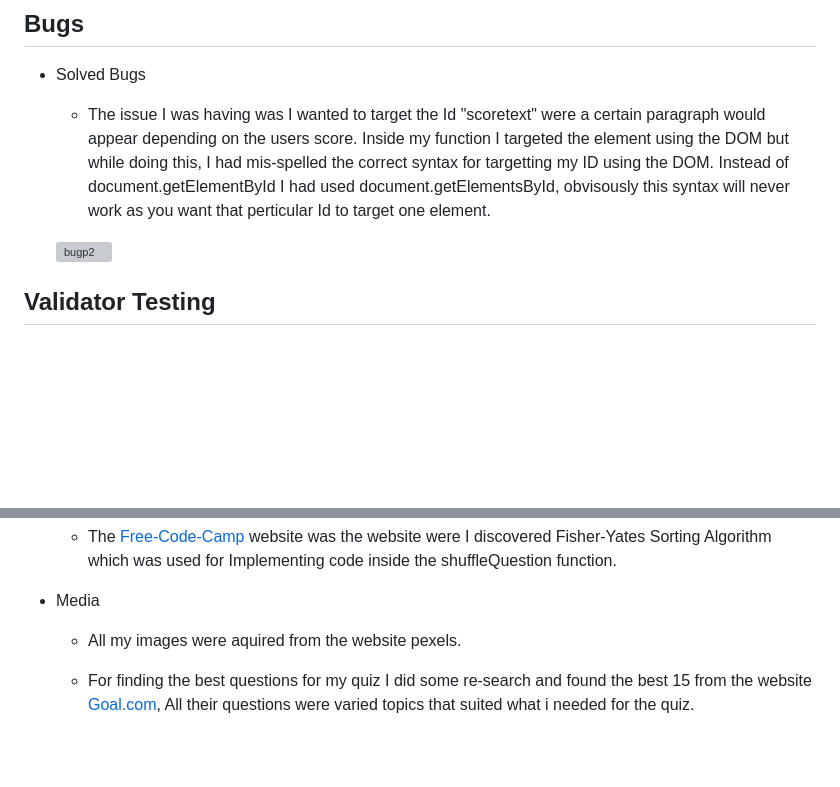
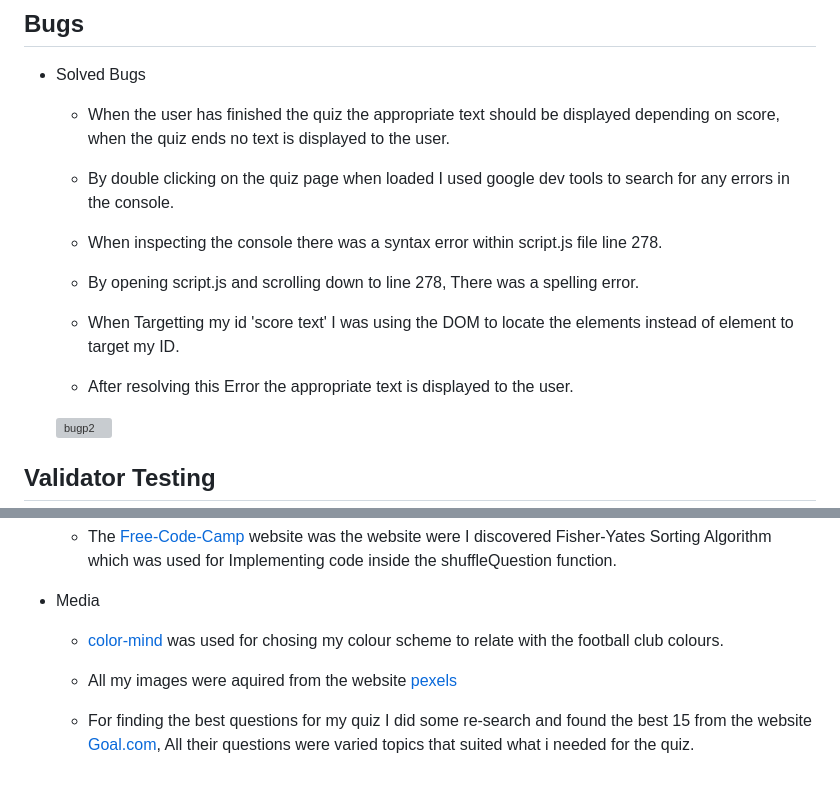
Before and after one commit to KERRHAM/project_2, a Markdown page: README.md, 2 parts joined by grey strips. Rendered like a GitHub page; blank space fills up the shorter version; grey boxes are pictures that could not be loaded.

Commit message:
Fix Solved bugs section spelling errors

```diff
--- a/README.md
+++ b/README.md
@@ -115,8 +115,21 @@ This Manchester United quiz offers the user a challenging but also entertaining
 
   * Solved Bugs
 
-      * The issue I was having was I wanted to target the Id "scoretext" were a certain paragraph would appear
-        depending on the users score. Inside my function I targeted the element using the DOM but while doing this, I had mis-spelled the correct syntax for targetting my ID using the DOM. Instead of document.getElementById I had used document.getElementsById, obvisously this syntax will never work as you want that perticular Id to target one element.
+      * When the user has finished the quiz the appropriate text should be displayed depending on score, when the quiz
+        ends no text is displayed to the user.
+
+      * By double clicking on the quiz page when loaded I used google dev tools to search for any errors in the
+        console.
+
+      * When inspecting the console there was a syntax error within script.js file line 278.
+
+      * By opening script.js and scrolling down to line 278, There was a spelling error.
+
+      * When Targetting my id 'score text' I was using the DOM to locate the elements instead of element to target my ID.
+
+      * After resolving this Error the appropriate text is displayed to the user.
+
+
 
 
     ![bugp2](https://github.com/KERRHAM/project_2/assets/156520279/e39a93f2-6df6-4d2c-bb53-bf3a8a085c67)
@@ -224,7 +237,10 @@ By forking the repository, we make a copy of the original repository on our GitH
 
    * Media
 
-     * All my images were aquired from the website pexels.
+     * [color-mind](http://colormind.io/) was used for chosing my colour scheme to relate with the football club
+       colours.
+
+     * All my images were aquired from the website [pexels](https://www.pexels.com/)
 
      * For finding the best questions for my quiz I did some re-search and found the best 15 from the website
       [Goal.com](https://www.goal.com/en-gb/news/best-man-utd-quiz-questions-answers-trivia/1zupmdj8ulnm14frxq47ed9ka), All their questions were varied topics that suited what i needed for the quiz.
```
